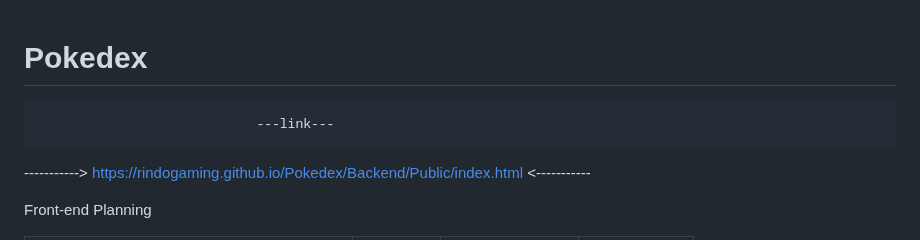
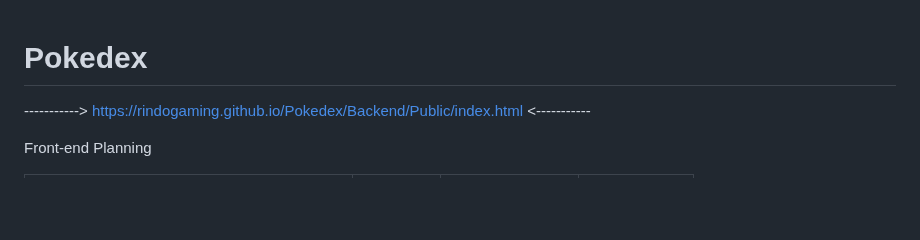
Before and after one commit to RindoGaming/Pokedex, a Markdown page: README.md, the part around the change. Drawn GitHub-style; blank space fills up the shorter version.

```diff
--- a/README.md
+++ b/README.md
@@ -1,6 +1,5 @@
 # Pokedex
 
-                                ---link---
 -----------> https://rindogaming.github.io/Pokedex/Backend/Public/index.html <-----------
 
 
```
